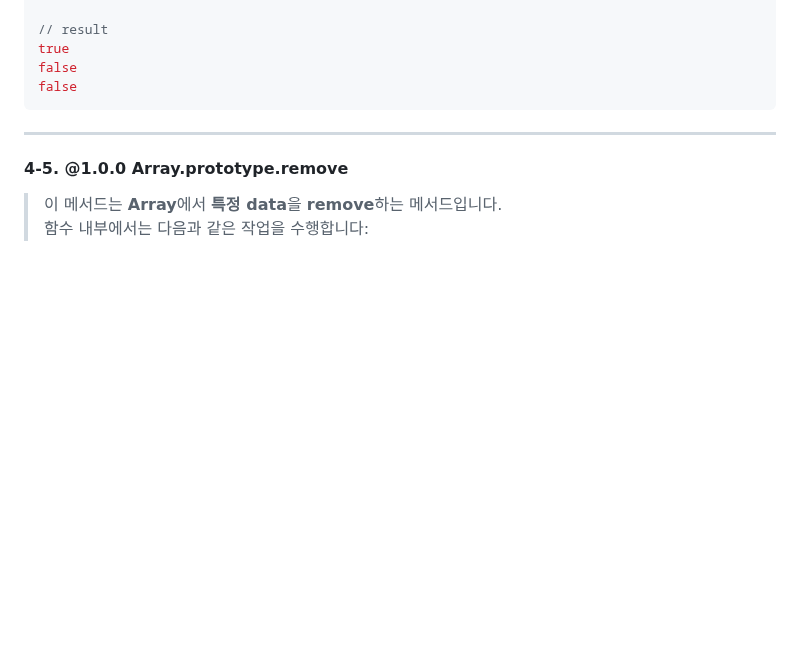
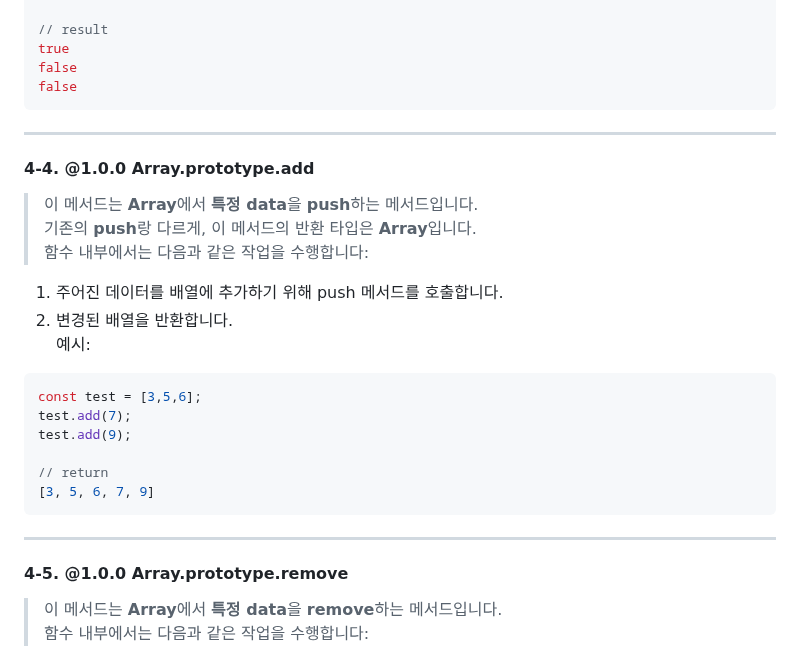
Before and after one commit to hynrusang/js-lib, a Markdown page: advanced.md, the part around the change. Drawn GitHub-style; blank space fills up the shorter version.

````diff
--- a/advanced.md
+++ b/advanced.md
@@ -143,6 +143,23 @@ false
 false
 ```
 ---
+#### 4-4. **@1.0.0** Array.prototype.add
+> 이 메서드는 **Array**에서 **특정 data**을 **push**하는 메서드입니다.
+> 기존의 **push**랑 다르게, 이 메서드의 반환 타입은 **Array**입니다.
+> 함수 내부에서는 다음과 같은 작업을 수행합니다:
+
+1. 주어진 데이터를 배열에 추가하기 위해 push 메서드를 호출합니다.
+2. 변경된 배열을 반환합니다.
+예시:
+```js
+const test = [3,5,6];
+test.add(7);
+test.add(9);
+
+// return
+[3, 5, 6, 7, 9]
+```
+---
 #### 4-5. **@1.0.0** Array.prototype.remove
 > 이 메서드는 **Array**에서 **특정 data**을 **remove**하는 메서드입니다.
 > 함수 내부에서는 다음과 같은 작업을 수행합니다:
````
